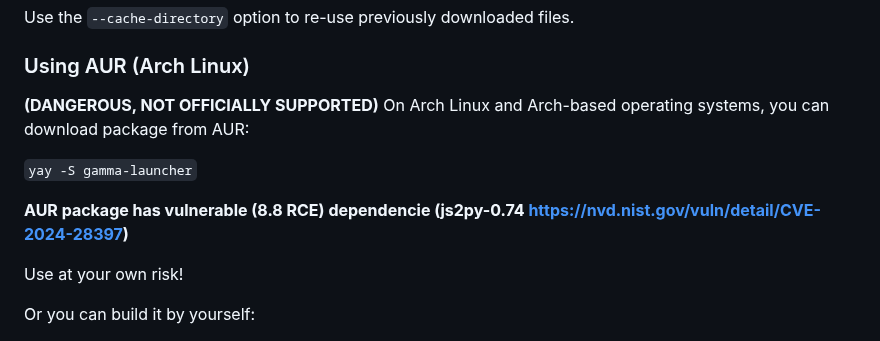
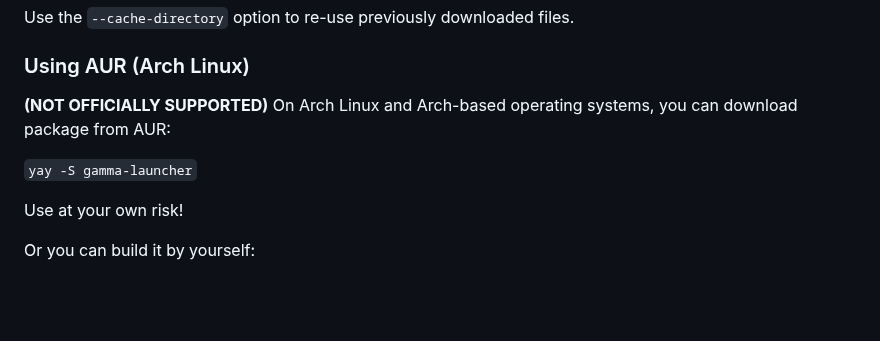
Before and after one commit to Mord3rca/gamma-launcher, a Markdown page: README.md, the part around the change. GitHub-like rendering; blank space fills up the shorter version.

Commit message:
fix as per request

```diff
--- a/README.md
+++ b/README.md
@@ -15,11 +15,9 @@ Use the `--cache-directory` option to re-use previously downloaded files.
 
 ### Using AUR (Arch Linux)
 
-**(DANGEROUS, NOT OFFICIALLY SUPPORTED)** On Arch Linux and Arch-based operating systems, you can download package from AUR:
+**(NOT OFFICIALLY SUPPORTED)** On Arch Linux and Arch-based operating systems, you can download package from AUR:
 
 `yay -S gamma-launcher`
-
-**AUR package has vulnerable (8.8 RCE) dependencie (js2py-0.74 https://nvd.nist.gov/vuln/detail/CVE-2024-28397)**
 
 Use at your own risk!
 
```
